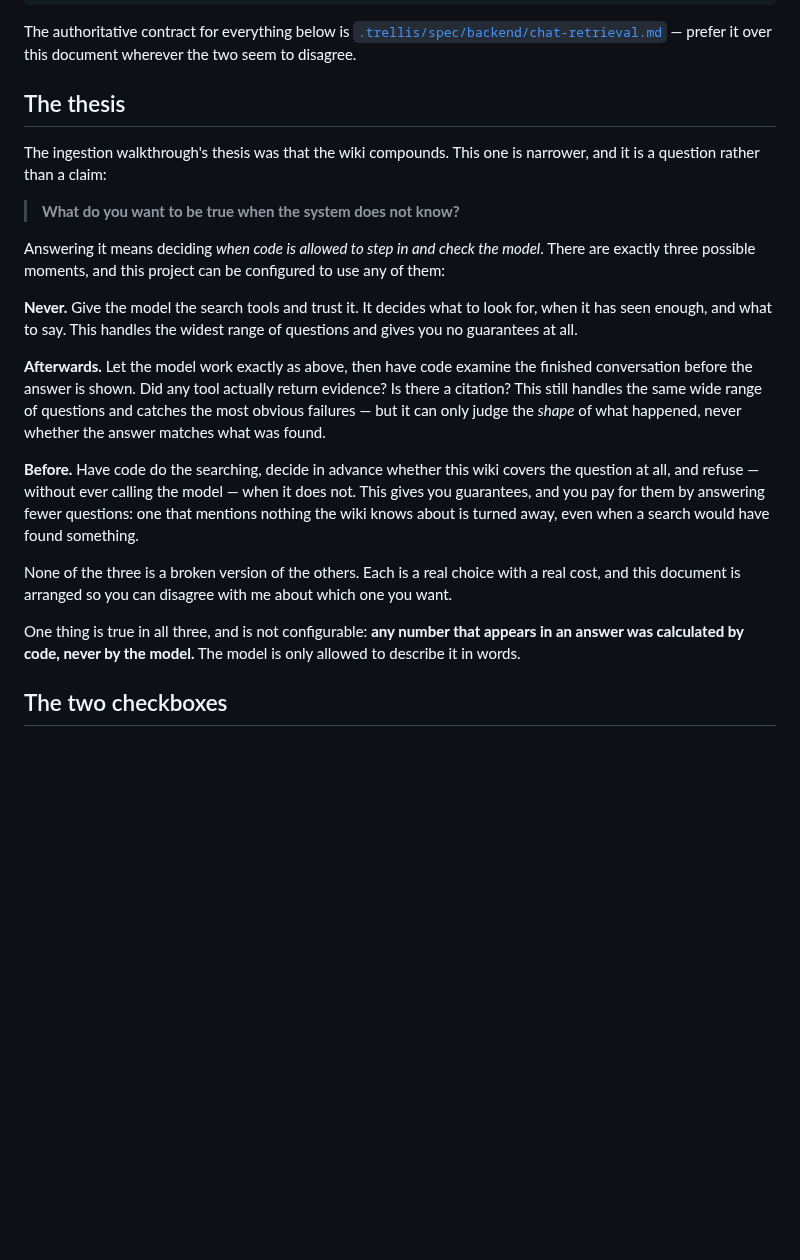
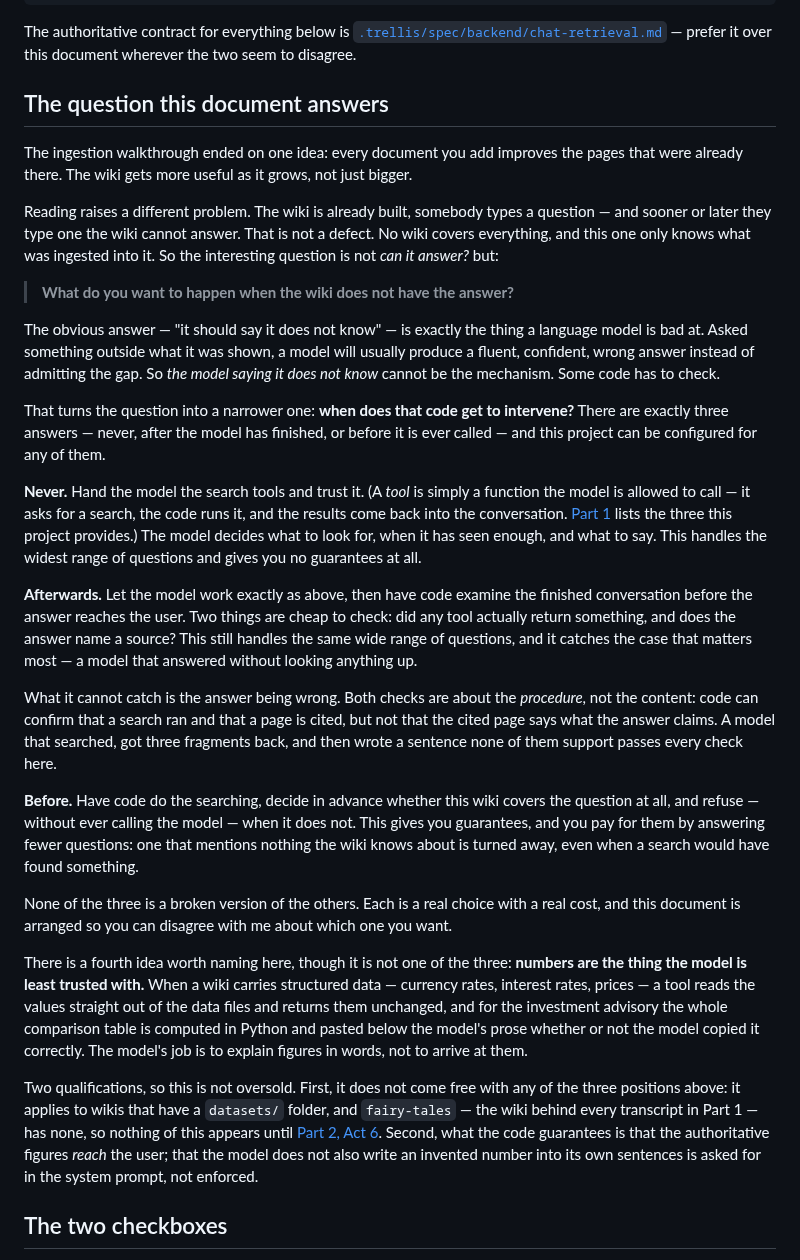
Before and after one commit to Clod/llmwiki-marimo, a Markdown page: docs/query_walkthrough.md, the part around the change. Rendered like a GitHub page; blank space fills up the shorter version.

Commit message:
docs(query): rewrite the opening for a first-time reader
The document opened by referring back to "the ingestion walkthrough's thesis" —
a word that walkthrough never uses — and then described itself ("narrower, a
question rather than a claim") instead of describing the system. A first-time
reader had nothing to hold onto.

- retitle the section to what it actually is
- state plainly what ingestion established, then why reading is a different
  problem
- explain why the obvious answer ("it should say it does not know") fails: a
  model asked something outside what it was shown produces a confident wrong
  answer, so the model cannot be the mechanism — code has to check. Without
  this, the three options read as over-engineering
- preview the three answers in the sentence that introduces them
- gloss "tool" where it first appears, as the intro promises, linking to the
  full definition in Part 1

Rewrite the "Afterwards" option, which leaned on a metaphor ("it can only judge
the *shape* of what happened") that named neither what is checked nor what
escapes. It now names both checks, says which failure they catch — a model that
answered without looking anything up — and gives the case that slips through:
searched, got fragments back, wrote a sentence none of them support. That case
is not hypothetical; it is the Snow White row captured further down.

Fix an overstated claim. "One thing is true in all three, and is not
configurable: any number that appears in an answer was calculated by code,
never by the model" was wrong twice. It is not a property of the three
positions but of workspaces carrying a datasets/ folder — fairy-tales, the wiki
behind all of Part 1, has none — so it is exactly configurable. And code
guarantees only that the authoritative figures reach the user (answer_with_table
pastes the computed table verbatim); that the model writes no invented number
into its own prose is a system-prompt instruction, the same kind of request the
document elsewhere is careful to say cannot be guaranteed. Scoped accordingly,
with a pointer to Act 6 where it is actually demonstrated.

Co-Authored-By: Claude Opus 5 <noreply@anthropic.com>
Claude-Session: https://claude.ai/code/session_019EP24zcrthoByMAkT8AVUm

```diff
--- a/docs/query_walkthrough.md
+++ b/docs/query_walkthrough.md
@@ -25,26 +25,48 @@ The authoritative contract for everything below is
 [`.trellis/spec/backend/chat-retrieval.md`](../.trellis/spec/backend/chat-retrieval.md)
 — prefer it over this document wherever the two seem to disagree.
 
-## The thesis
+## The question this document answers
 
-The ingestion walkthrough's thesis was that the wiki compounds. This one is
-narrower, and it is a question rather than a claim:
+The ingestion walkthrough ended on one idea: every document you add improves the
+pages that were already there. The wiki gets more useful as it grows, not just
+bigger.
 
-> **What do you want to be true when the system does not know?**
+Reading raises a different problem. The wiki is already built, somebody types a
+question — and sooner or later they type one the wiki cannot answer. That is not
+a defect. No wiki covers everything, and this one only knows what was ingested
+into it. So the interesting question is not *can it answer?* but:
 
-Answering it means deciding *when code is allowed to step in and check the
-model*. There are exactly three possible moments, and this project can be
-configured to use any of them:
+> **What do you want to happen when the wiki does not have the answer?**
 
-**Never.** Give the model the search tools and trust it. It decides what to look
-for, when it has seen enough, and what to say. This handles the widest range of
-questions and gives you no guarantees at all.
+The obvious answer — "it should say it does not know" — is exactly the thing a
+language model is bad at. Asked something outside what it was shown, a model
+will usually produce a fluent, confident, wrong answer instead of admitting the
+gap. So *the model saying it does not know* cannot be the mechanism. Some code
+has to check.
+
+That turns the question into a narrower one: **when does that code get to
+intervene?** There are exactly three answers — never, after the model has
+finished, or before it is ever called — and this project can be configured for
+any of them.
+
+**Never.** Hand the model the search tools and trust it. (A *tool* is simply a
+function the model is allowed to call — it asks for a search, the code runs it,
+and the results come back into the conversation. [Part 1](#part-1--the-model-goes-looking)
+lists the three this project provides.) The model decides what to look for, when
+it has seen enough, and what to say. This handles the widest range of questions
+and gives you no guarantees at all.
 
 **Afterwards.** Let the model work exactly as above, then have code examine the
-finished conversation before the answer is shown. Did any tool actually return
-evidence? Is there a citation? This still handles the same wide range of
-questions and catches the most obvious failures — but it can only judge the
-*shape* of what happened, never whether the answer matches what was found.
+finished conversation before the answer reaches the user. Two things are cheap
+to check: did any tool actually return something, and does the answer name a
+source? This still handles the same wide range of questions, and it catches the
+case that matters most — a model that answered without looking anything up.
+
+What it cannot catch is the answer being wrong. Both checks are about the
+*procedure*, not the content: code can confirm that a search ran and that a page
+is cited, but not that the cited page says what the answer claims. A model that
+searched, got three fragments back, and then wrote a sentence none of them
+support passes every check here.
 
 **Before.** Have code do the searching, decide in advance whether this wiki
 covers the question at all, and refuse — without ever calling the model — when it
@@ -56,9 +78,22 @@ None of the three is a broken version of the others. Each is a real choice with
 real cost, and this document is arranged so you can disagree with me about which
 one you want.
 
-One thing is true in all three, and is not configurable: **any number that
-appears in an answer was calculated by code, never by the model.** The model is
-only allowed to describe it in words.
+There is a fourth idea worth naming here, though it is not one of the three:
+**numbers are the thing the model is least trusted with.** When a wiki carries
+structured data — currency rates, interest rates, prices — a tool reads the
+values straight out of the data files and returns them unchanged, and for the
+investment advisory the whole comparison table is computed in Python and pasted
+below the model's prose whether or not the model copied it correctly. The
+model's job is to explain figures in words, not to arrive at them.
+
+Two qualifications, so this is not oversold. First, it does not come free with
+any of the three positions above: it applies to wikis that have a `datasets/`
+folder, and `fairy-tales` — the wiki behind every transcript in Part 1 — has
+none, so nothing of this appears until
+[Part 2, Act 6](#6-deterministic-advisory). Second, what the code guarantees is
+that the authoritative figures *reach* the user; that the model does not also
+write an invented number into its own sentences is asked for in the system
+prompt, not enforced.
 
 ## The two checkboxes
 
```
